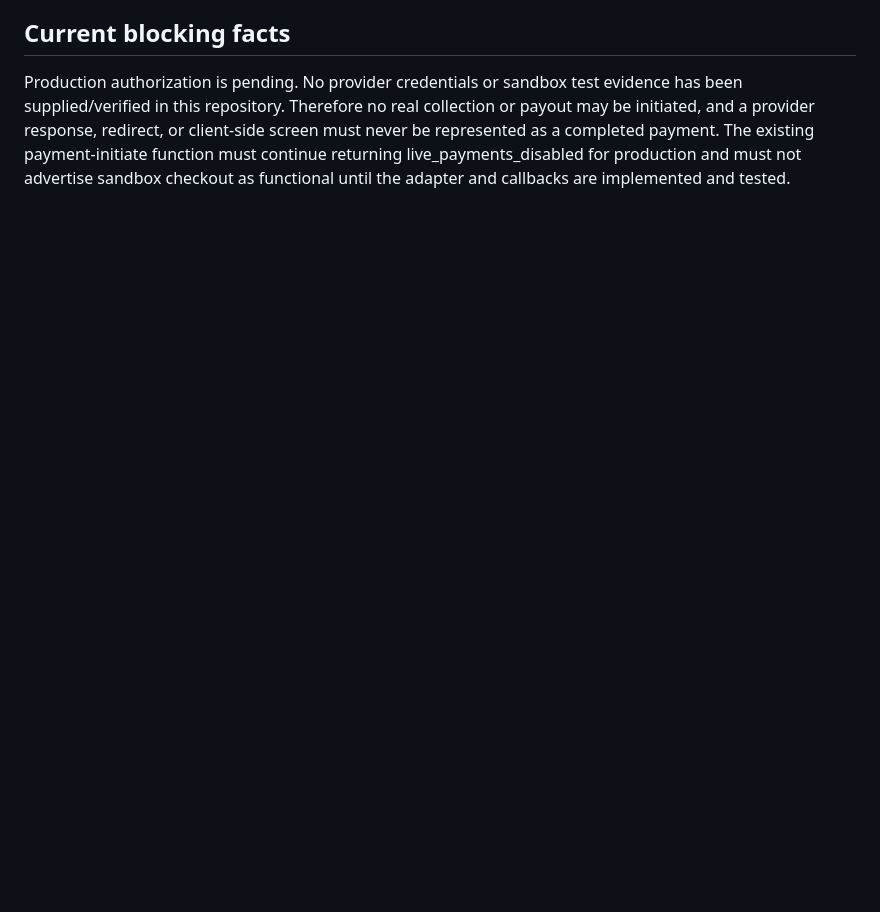
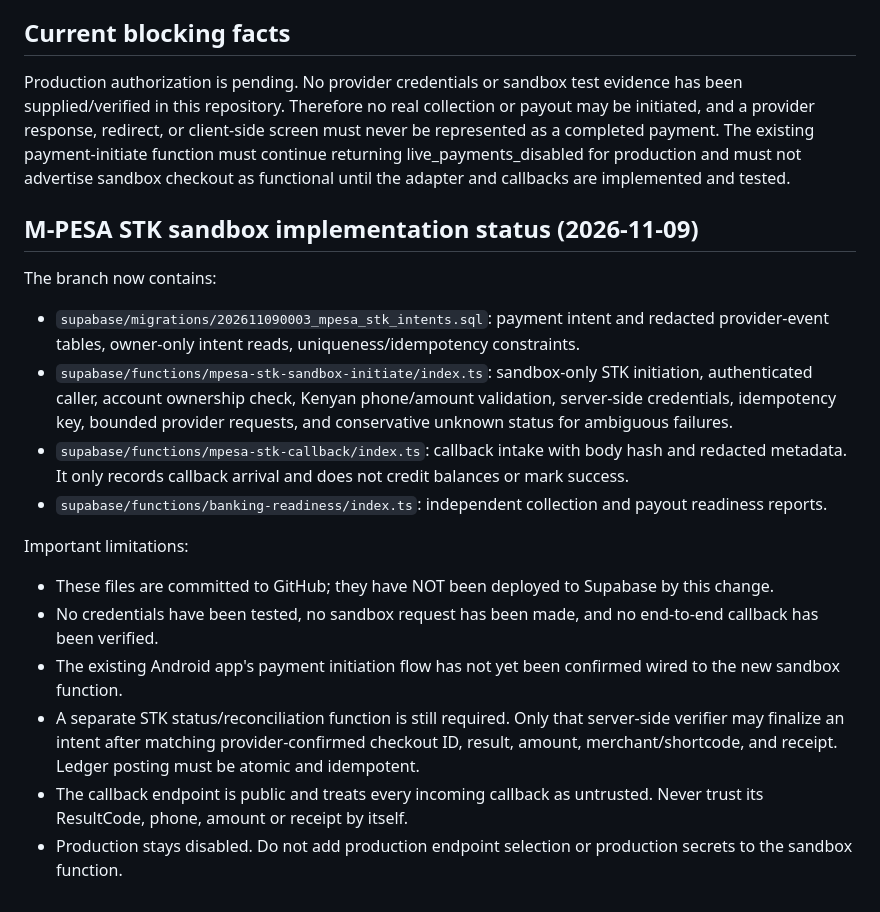
Before and after one commit to NewtonnyMboya/Infitech-, a Markdown page: LIVE_PAYMENT_IMPLEMENTATION_SPEC.md, the part around the change. Rendered like a GitHub page; blank space fills up the shorter version.

Commit message:
Document M-PESA STK sandbox foundation and remaining verification gates

```diff
--- a/LIVE_PAYMENT_IMPLEMENTATION_SPEC.md
+++ b/LIVE_PAYMENT_IMPLEMENTATION_SPEC.md
@@ -45,3 +45,20 @@ The Android app may submit an authenticated intent only. It must never call prov
 
 ## Current blocking facts
 Production authorization is pending. No provider credentials or sandbox test evidence has been supplied/verified in this repository. Therefore no real collection or payout may be initiated, and a provider response, redirect, or client-side screen must never be represented as a completed payment. The existing payment-initiate function must continue returning live_payments_disabled for production and must not advertise sandbox checkout as functional until the adapter and callbacks are implemented and tested.
+
+
+## M-PESA STK sandbox implementation status (2026-11-09)
+
+The branch now contains:
+- `supabase/migrations/202611090003_mpesa_stk_intents.sql`: payment intent and redacted provider-event tables, owner-only intent reads, uniqueness/idempotency constraints.
+- `supabase/functions/mpesa-stk-sandbox-initiate/index.ts`: sandbox-only STK initiation, authenticated caller, account ownership check, Kenyan phone/amount validation, server-side credentials, idempotency key, bounded provider requests, and conservative unknown status for ambiguous failures.
+- `supabase/functions/mpesa-stk-callback/index.ts`: callback intake with body hash and redacted metadata. It only records callback arrival and does not credit balances or mark success.
+- `supabase/functions/banking-readiness/index.ts`: independent collection and payout readiness reports.
+
+Important limitations:
+- These files are committed to GitHub; they have NOT been deployed to Supabase by this change.
+- No credentials have been tested, no sandbox request has been made, and no end-to-end callback has been verified.
+- The existing Android app's payment initiation flow has not yet been confirmed wired to the new sandbox function.
+- A separate STK status/reconciliation function is still required. Only that server-side verifier may finalize an intent after matching provider-confirmed checkout ID, result, amount, merchant/shortcode, and receipt. Ledger posting must be atomic and idempotent.
+- The callback endpoint is public and treats every incoming callback as untrusted. Never trust its ResultCode, phone, amount or receipt by itself.
+- Production stays disabled. Do not add production endpoint selection or production secrets to the sandbox function.
```
